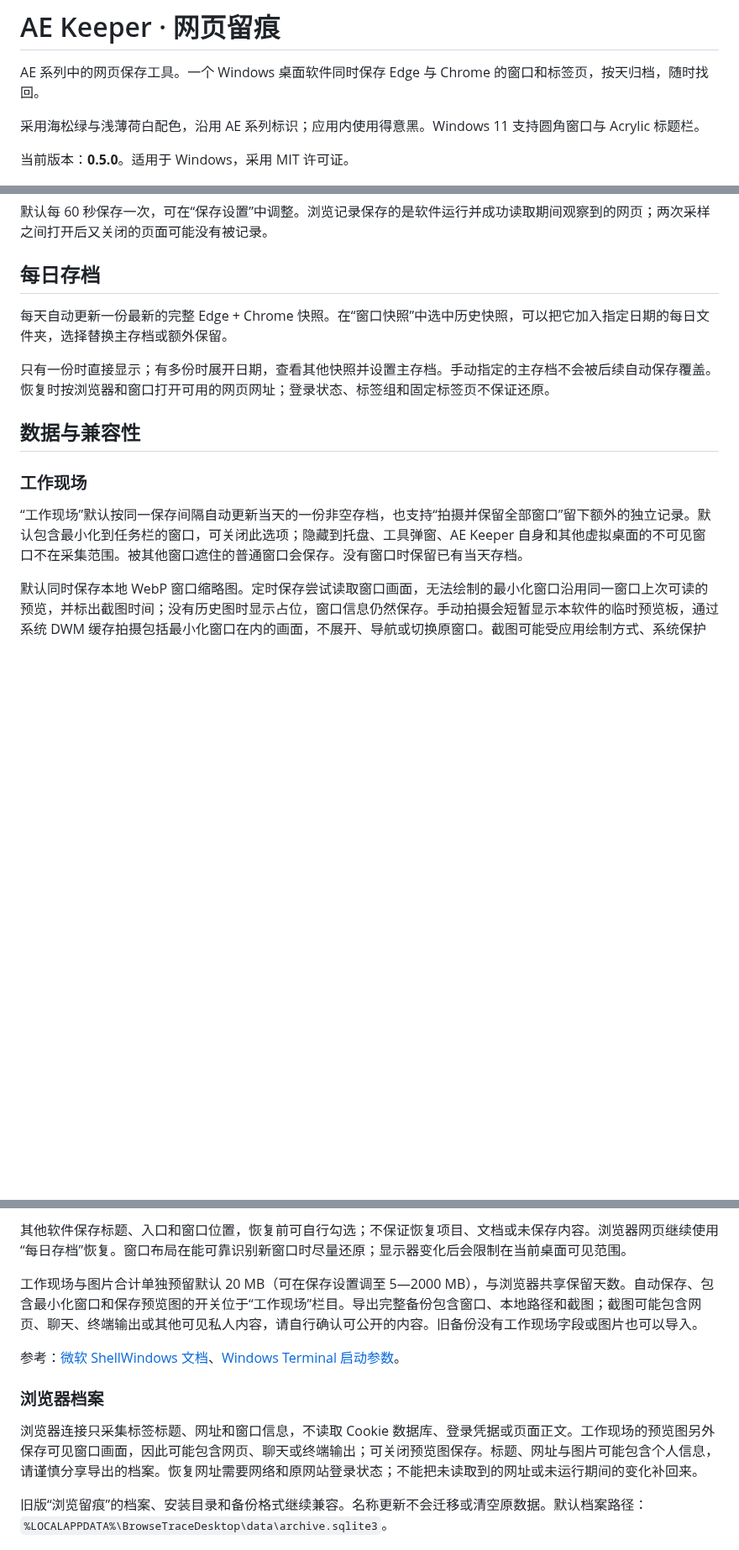
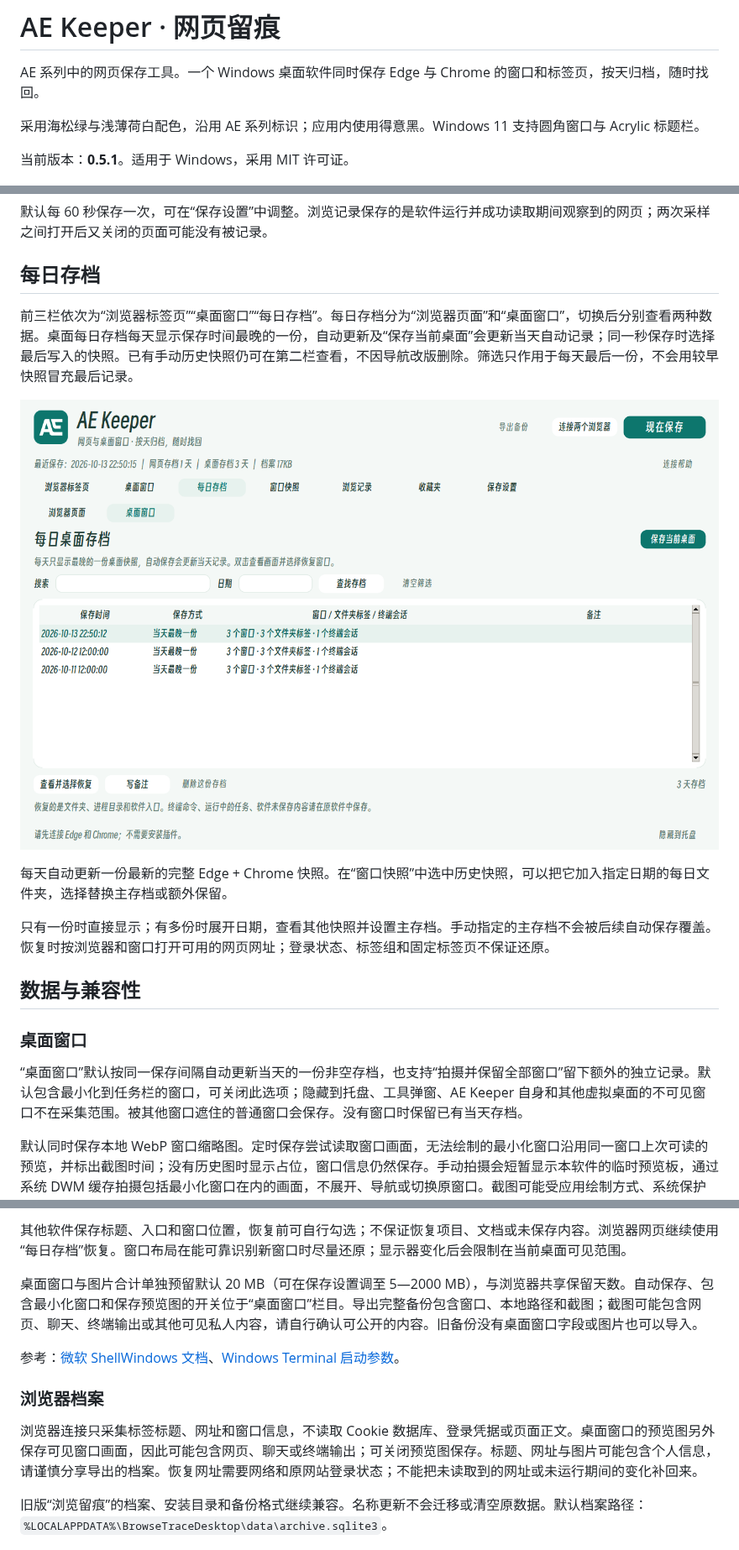
Before and after one commit to YongstVenti/AE-Keeper, a Markdown page: README.md, 3 parts joined by grey strips. Shown at 84% size. Rendered like a GitHub page; pictures changed too: docs/images/daily-desktop-preview.png (added); blank space fills up the shorter version.

Commit message:
Separate browser and desktop daily archives and reorder navigation

```diff
--- a/README.md
+++ b/README.md
@@ -8,7 +8,7 @@ AE 系列中的网页保存工具。一个 Windows 桌面软件同时保存 Edge
 
 采用海松绿与浅薄荷白配色，沿用 AE 系列标识；应用内使用得意黑。Windows 11 支持圆角窗口与 Acrylic 标题栏。
 
-当前版本：**0.5.0**。适用于 Windows，采用 MIT 许可证。
+当前版本：**0.5.1**。适用于 Windows，采用 MIT 许可证。
 
 ![AE Keeper 演示界面](docs/images/app-preview.png)
 
@@ -58,15 +58,19 @@ python -m venv .venv
 
 ## 每日存档
 
+前三栏依次为“浏览器标签页”“桌面窗口”“每日存档”。每日存档分为“浏览器页面”和“桌面窗口”，切换后分别查看两种数据。桌面每日存档每天显示保存时间最晚的一份，自动更新及“保存当前桌面”会更新当天自动记录；同一秒保存时选择最后写入的快照。已有手动历史快照仍可在第二栏查看，不因导航改版删除。筛选只作用于每天最后一份，不会用较早快照冒充最后记录。
+
+![每日桌面存档（合成演示）](docs/images/daily-desktop-preview.png)
+
 每天自动更新一份最新的完整 Edge + Chrome 快照。在“窗口快照”中选中历史快照，可以把它加入指定日期的每日文件夹，选择替换主存档或额外保留。
 
 只有一份时直接显示；有多份时展开日期，查看其他快照并设置主存档。手动指定的主存档不会被后续自动保存覆盖。恢复时按浏览器和窗口打开可用的网页网址；登录状态、标签组和固定标签页不保证还原。
 
 ## 数据与兼容性
 
-### 工作现场
+### 桌面窗口
 
-“工作现场”默认按同一保存间隔自动更新当天的一份非空存档，也支持“拍摄并保留全部窗口”留下额外的独立记录。默认包含最小化到任务栏的窗口，可关闭此选项；隐藏到托盘、工具弹窗、AE Keeper 自身和其他虚拟桌面的不可见窗口不在采集范围。被其他窗口遮住的普通窗口会保存。没有窗口时保留已有当天存档。
+“桌面窗口”默认按同一保存间隔自动更新当天的一份非空存档，也支持“拍摄并保留全部窗口”留下额外的独立记录。默认包含最小化到任务栏的窗口，可关闭此选项；隐藏到托盘、工具弹窗、AE Keeper 自身和其他虚拟桌面的不可见窗口不在采集范围。被其他窗口遮住的普通窗口会保存。没有窗口时保留已有当天存档。
 
 默认同时保存本地 WebP 窗口缩略图。定时保存尝试读取窗口画面，无法绘制的最小化窗口沿用同一窗口上次可读的预览，并标出截图时间；没有历史图时显示占位，窗口信息仍然保存。手动拍摄会短暂显示本软件的临时预览板，通过系统 DWM 缓存拍摄包括最小化窗口在内的画面，不展开、导航或切换原窗口。截图可能受应用绘制方式、系统保护或遮挡影响；不可读的画面不会伪装成有效截图。渲染在独立进程中运行，超时保留已完成图片和窗口信息。
 
@@ -80,13 +84,13 @@ Windows Terminal 在能把宿主对应到一个窗口时读取 shell 子进程
 
 其他软件保存标题、入口和窗口位置，恢复前可自行勾选；不保证恢复项目、文档或未保存内容。浏览器网页继续使用“每日存档”恢复。窗口布局在能可靠识别新窗口时尽量还原；显示器变化后会限制在当前桌面可见范围。
 
-工作现场与图片合计单独预留默认 20 MB（可在保存设置调至 5—2000 MB），与浏览器共享保留天数。自动保存、包含最小化窗口和保存预览图的开关位于“工作现场”栏目。导出完整备份包含窗口、本地路径和截图；截图可能包含网页、聊天、终端输出或其他可见私人内容，请自行确认可公开的内容。旧备份没有工作现场字段或图片也可以导入。
+桌面窗口与图片合计单独预留默认 20 MB（可在保存设置调至 5—2000 MB），与浏览器共享保留天数。自动保存、包含最小化窗口和保存预览图的开关位于“桌面窗口”栏目。导出完整备份包含窗口、本地路径和截图；截图可能包含网页、聊天、终端输出或其他可见私人内容，请自行确认可公开的内容。旧备份没有桌面窗口字段或图片也可以导入。
 
 参考：[微软 ShellWindows 文档](https://learn.microsoft.com/en-us/windows/win32/shell/shellwindows)、[Windows Terminal 启动参数](https://learn.microsoft.com/en-us/windows/terminal/command-line-arguments)。
 
 ### 浏览器档案
 
-浏览器连接只采集标签标题、网址和窗口信息，不读取 Cookie 数据库、登录凭据或页面正文。工作现场的预览图另外保存可见窗口画面，因此可能包含网页、聊天或终端输出；可关闭预览图保存。标题、网址与图片可能包含个人信息，请谨慎分享导出的档案。恢复网址需要网络和原网站登录状态；不能把未读取到的网址或未运行期间的变化补回来。
+浏览器连接只采集标签标题、网址和窗口信息，不读取 Cookie 数据库、登录凭据或页面正文。桌面窗口的预览图另外保存可见窗口画面，因此可能包含网页、聊天或终端输出；可关闭预览图保存。标题、网址与图片可能包含个人信息，请谨慎分享导出的档案。恢复网址需要网络和原网站登录状态；不能把未读取到的网址或未运行期间的变化补回来。
 
 旧版“浏览留痕”的档案、安装目录和备份格式继续兼容。名称更新不会迁移或清空原数据。默认档案路径：`%LOCALAPPDATA%\BrowseTraceDesktop\data\archive.sqlite3`。
 
```
Also changed, not shown: other parts of README.md (+2 -2 lines), 6 other files.
